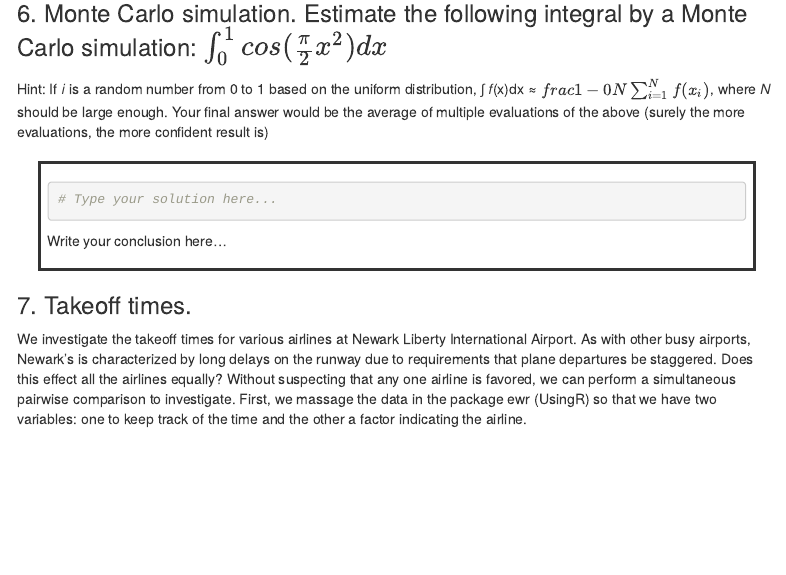
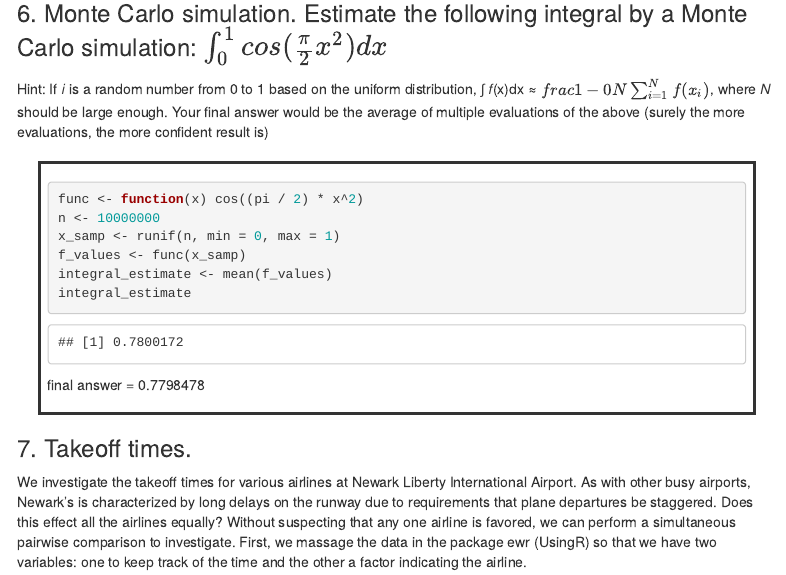
Before and after one commit to eabrna/Data-2-Knowledge, an R Markdown document (HW8_BrnaE_ParkM.Rmd): the page in a window 1100 px wide, from 2330 px down. Rendered offline with R 4.5, knitr and Pandoc, with nearby package versions; code that draws random numbers runs with fixed seeds of ours; some code elsewhere in the file could not run offline; menus at the side of the page are left out.

Commit message:
HW8_BrnaE_ParkM.Rmd

````diff
--- a/HW8_BrnaE_ParkM.Rmd
+++ b/HW8_BrnaE_ParkM.Rmd
@@ -125,9 +125,14 @@ evaluations, the more confident result is)
 
 #### {.solution}
 ```{r}
-# Type your solution here...
+func <- function(x) cos((pi / 2) * x^2)
+n <- 10000000
+x_samp <- runif(n, min = 0, max = 1)
+f_values <- func(x_samp)
+integral_estimate <- mean(f_values)
+integral_estimate
 ```
-Write your conclusion here...
+final answer = 0.7798478
 
 
 
````
